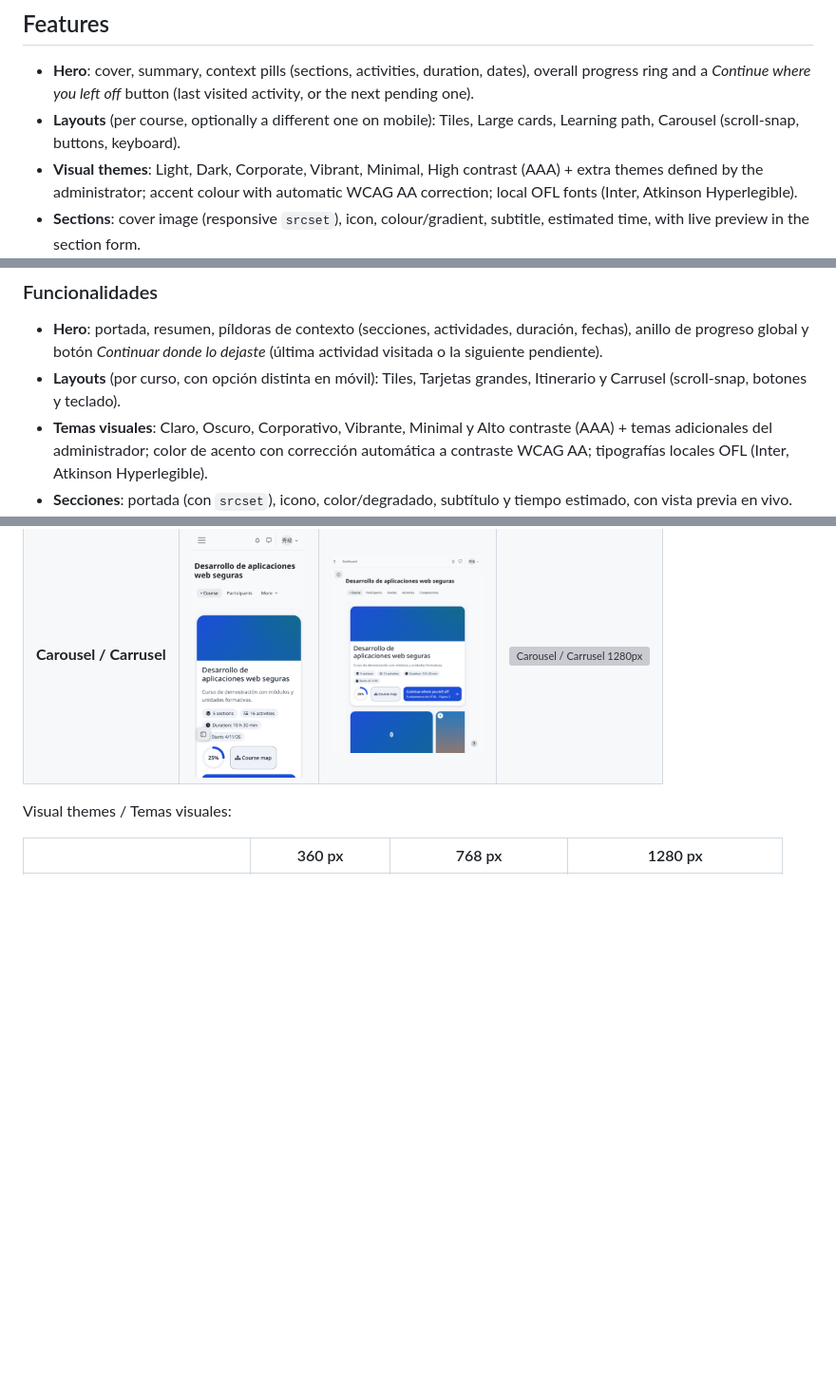
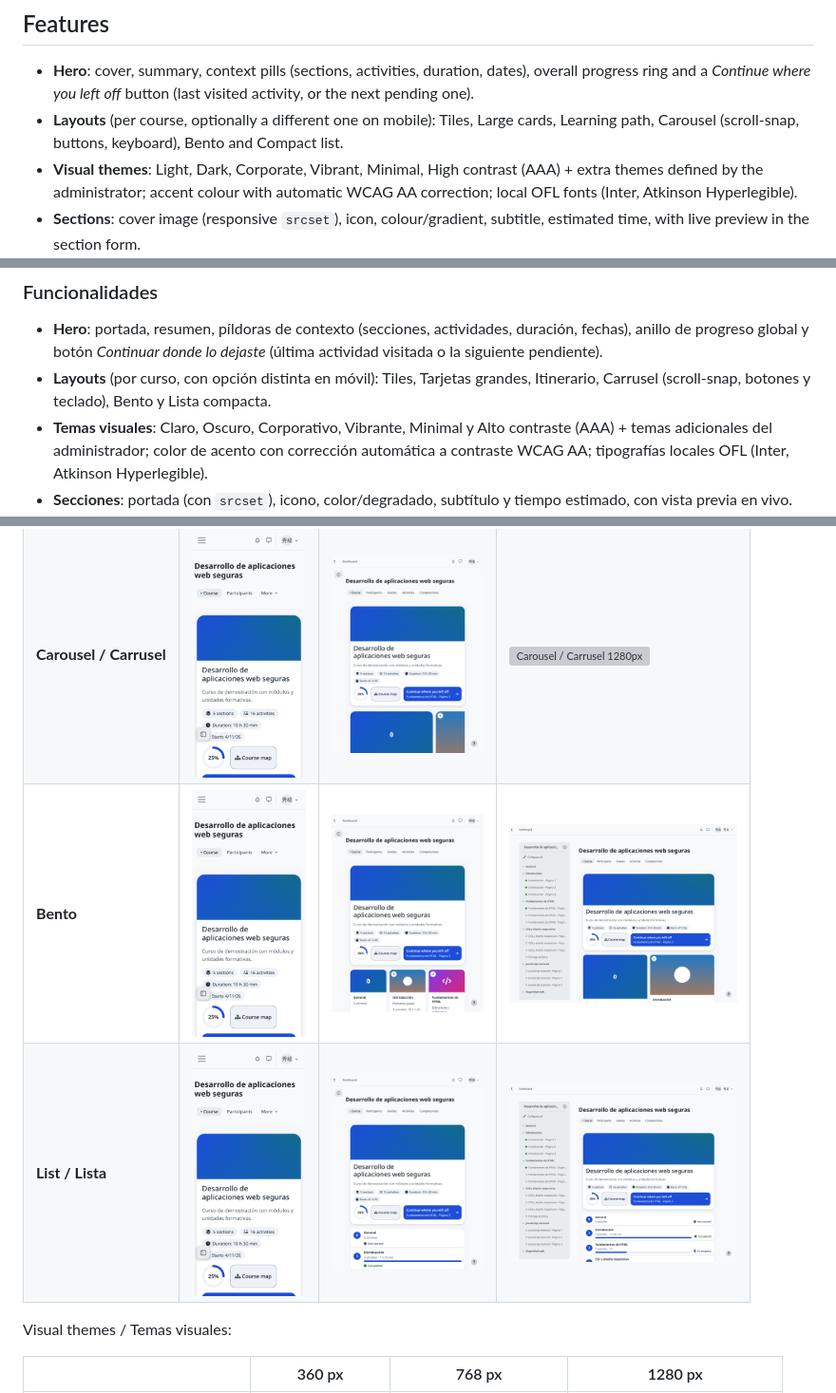
Before and after one commit to ayozeweb/moodle-format_customtiles, a Markdown page: README.md, 3 parts joined by grey strips. Shown at 95% size. Rendered like a GitHub page; pictures changed too: docs/screenshots/layout-bento-1280.png (added), docs/screenshots/layout-bento-360.png (added), docs/screenshots/layout-bento-768.png (added); blank space fills up the shorter version; grey boxes are pictures that could not be loaded.

Commit message:
Extra: Bento and compact list layouts
Co-Authored-By: Claude Sonnet 5.5 <noreply@anthropic.com>
Claude-Session: https://claude.ai/code/session_01WV7nA2ra912WdTsSdPDfov

```diff
--- a/README.md
+++ b/README.md
@@ -23,7 +23,7 @@ To rebuild the CSS: `npm install && npm run build:css` (the compiled `styles.css
 ## Features
 
 * **Hero**: cover, summary, context pills (sections, activities, duration, dates), overall progress ring and a *Continue where you left off* button (last visited activity, or the next pending one).
-* **Layouts** (per course, optionally a different one on mobile): Tiles, Large cards, Learning path, Carousel (scroll-snap, buttons, keyboard).
+* **Layouts** (per course, optionally a different one on mobile): Tiles, Large cards, Learning path, Carousel (scroll-snap, buttons, keyboard), Bento and Compact list.
 * **Visual themes**: Light, Dark, Corporate, Vibrant, Minimal, High contrast (AAA) + extra themes defined by the administrator; accent colour with automatic WCAG AA correction; local OFL fonts (Inter, Atkinson Hyperlegible).
 * **Sections**: cover image (responsive `srcset`), icon, colour/gradient, subtitle, estimated time, with live preview in the section form.
 * **Progress and states**: per section and overall (MUC-cached, invalidated by completion events); locked (with reason), hidden, pending, in progress, completed and new — always icon + text + colour.
@@ -69,7 +69,7 @@ Para recompilar el CSS: `npm install && npm run build:css` (el `styles.css` comp
 ### Funcionalidades
 
 * **Hero**: portada, resumen, píldoras de contexto (secciones, actividades, duración, fechas), anillo de progreso global y botón *Continuar donde lo dejaste* (última actividad visitada o la siguiente pendiente).
-* **Layouts** (por curso, con opción distinta en móvil): Tiles, Tarjetas grandes, Itinerario y Carrusel (scroll-snap, botones y teclado).
+* **Layouts** (por curso, con opción distinta en móvil): Tiles, Tarjetas grandes, Itinerario, Carrusel (scroll-snap, botones y teclado), Bento y Lista compacta.
 * **Temas visuales**: Claro, Oscuro, Corporativo, Vibrante, Minimal y Alto contraste (AAA) + temas adicionales del administrador; color de acento con corrección automática a contraste WCAG AA; tipografías locales OFL (Inter, Atkinson Hyperlegible).
 * **Secciones**: portada (con `srcset`), icono, color/degradado, subtítulo y tiempo estimado, con vista previa en vivo.
 * **Progreso y estados**: por sección y global (caché MUC invalidada por eventos de finalización); bloqueada (con motivo), oculta, pendiente, en curso, completada y nueva — siempre icono + texto + color.
@@ -89,6 +89,8 @@ Layouts (`docs/screenshots/`):
 | **Cards / Tarjetas** | <img src="docs/screenshots/layout-cards-360.png" width="120" alt="Cards / Tarjetas 360px"> | <img src="docs/screenshots/layout-cards-768.png" width="160" alt="Cards / Tarjetas 768px"> | <img src="docs/screenshots/layout-cards-1280.png" width="240" alt="Cards / Tarjetas 1280px"> |
 | **Path / Itinerario** | <img src="docs/screenshots/layout-path-360.png" width="120" alt="Path / Itinerario 360px"> | <img src="docs/screenshots/layout-path-768.png" width="160" alt="Path / Itinerario 768px"> | <img src="docs/screenshots/layout-path-1280.png" width="240" alt="Path / Itinerario 1280px"> |
 | **Carousel / Carrusel** | <img src="docs/screenshots/layout-carousel-360.png" width="120" alt="Carousel / Carrusel 360px"> | <img src="docs/screenshots/layout-carousel-768.png" width="160" alt="Carousel / Carrusel 768px"> | <img src="docs/screenshots/layout-carousel-1280.png" width="240" alt="Carousel / Carrusel 1280px"> |
+| **Bento** | <img src="docs/screenshots/layout-bento-360.png" width="120" alt="Bento 360px"> | <img src="docs/screenshots/layout-bento-768.png" width="160" alt="Bento 768px"> | <img src="docs/screenshots/layout-bento-1280.png" width="240" alt="Bento 1280px"> |
+| **List / Lista** | <img src="docs/screenshots/layout-list-360.png" width="120" alt="List / Lista 360px"> | <img src="docs/screenshots/layout-list-768.png" width="160" alt="List / Lista 768px"> | <img src="docs/screenshots/layout-list-1280.png" width="240" alt="List / Lista 1280px"> |
 
 Visual themes / Temas visuales:
 
```
Also changed, not shown: STATUS.md (+2 -2 lines), 10 other files.
